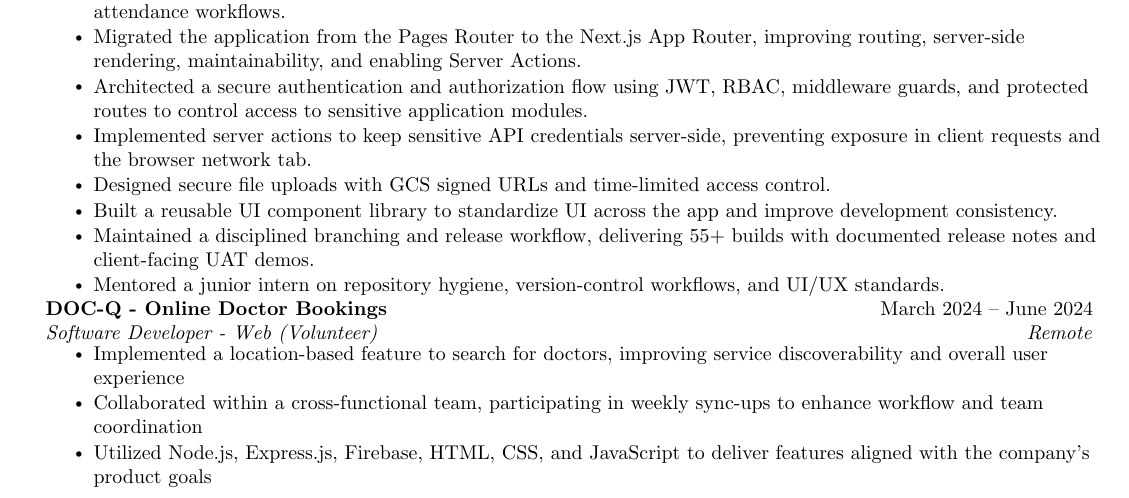
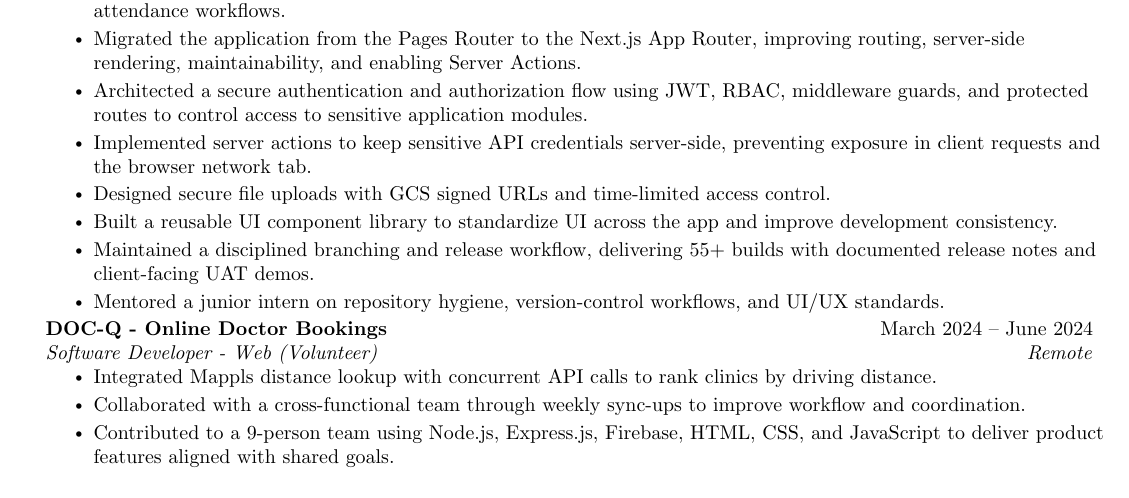
Before and after one commit to ifham-mohamed/ifham.dev, a LaTeX CV (docs/cv/Ifham_Mohamed_SE.tex): part of page 1 of 2, cut so that both start at the same text. Compiled offline with pdfLaTeX.

Commit message:
Update volunteer experience in resume to reflect new contributions and technologies used

```diff
--- a/docs/cv/Ifham_Mohamed_SE.tex
+++ b/docs/cv/Ifham_Mohamed_SE.tex
@@ -172,9 +172,9 @@
       {DOC-Q - Online Doctor Bookings}{March 2024 -- June 2024}
       {Software Developer - Web (Volunteer)}{Remote}
       \resumeItemListStart
-        \resumeItem{Implemented a location-based feature to search for doctors, improving service discoverability and overall user experience}
-        \resumeItem{Collaborated within a cross-functional team, participating in weekly sync-ups to enhance workflow and team coordination}
-        \resumeItem{Utilized Node.js, Express.js, Firebase, HTML, CSS, and JavaScript to deliver features aligned with the company's product goals}
+        \resumeItem{Integrated Mappls distance lookup with concurrent API calls to rank clinics by driving distance.}
+        \resumeItem{Collaborated with a cross-functional team through weekly sync-ups to improve workflow and coordination.}
+        \resumeItem{Contributed to a 9-person team using Node.js, Express.js, Firebase, HTML, CSS, and JavaScript to deliver product features aligned with shared goals.}
       \resumeItemListEnd
 
   \resumeSubHeadingListEnd
```
